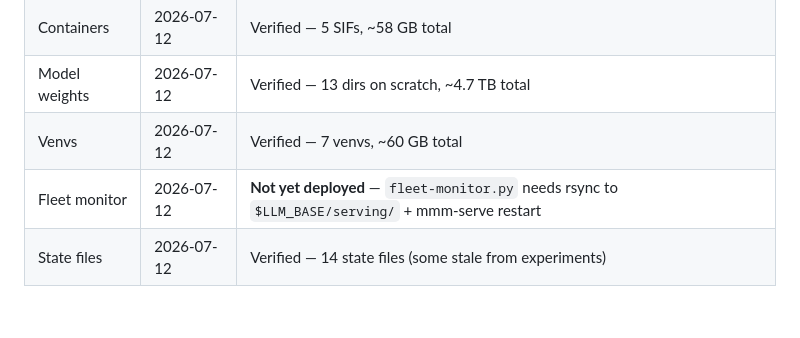
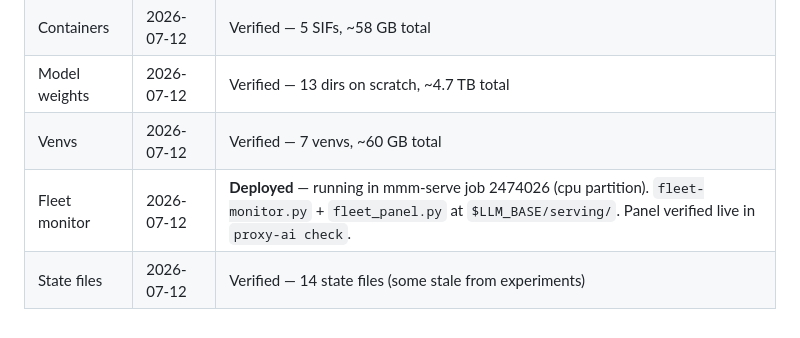
Before and after one commit to maleshep/hpc-llm-serving, a Markdown page: docs/HPC_INVENTORY.md, the part around the change. GitHub-like rendering.

Commit message:
docs: fleet monitor deployed — update inventory last-verified
Fleet monitor now live in mmm-serve job 2474026. Panel verified rendering
in proxy-ai check (current GLM job, wall-left, alt, budget, events).
fleet-monitor.py + fleet_panel.py both at $LLM_BASE/serving/.

Co-Authored-By: Claude Sonnet 4.6 <noreply@anthropic.com>

```diff
--- a/docs/HPC_INVENTORY.md
+++ b/docs/HPC_INVENTORY.md
@@ -255,5 +255,5 @@ state files (pointing at dead nodes) are the most common drift.
 | Containers | 2026-07-12 | Verified — 5 SIFs, ~58 GB total |
 | Model weights | 2026-07-12 | Verified — 13 dirs on scratch, ~4.7 TB total |
 | Venvs | 2026-07-12 | Verified — 7 venvs, ~60 GB total |
-| Fleet monitor | 2026-07-12 | **Not yet deployed** — `fleet-monitor.py` needs rsync to `$LLM_BASE/serving/` + mmm-serve restart |
+| Fleet monitor | 2026-07-12 | **Deployed** — running in mmm-serve job 2474026 (cpu partition). `fleet-monitor.py` + `fleet_panel.py` at `$LLM_BASE/serving/`. Panel verified live in `proxy-ai check`. |
 | State files | 2026-07-12 | Verified — 14 state files (some stale from experiments) |
```
